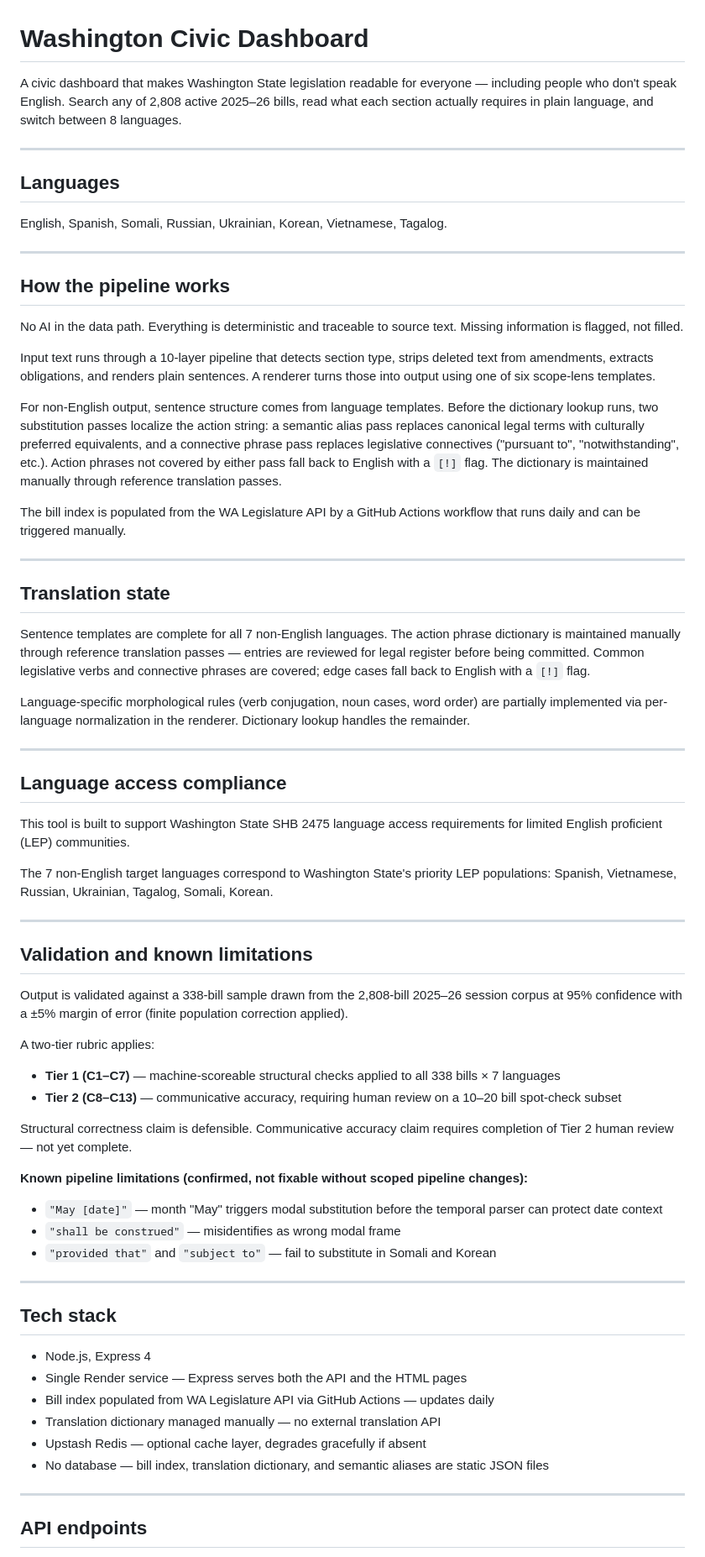
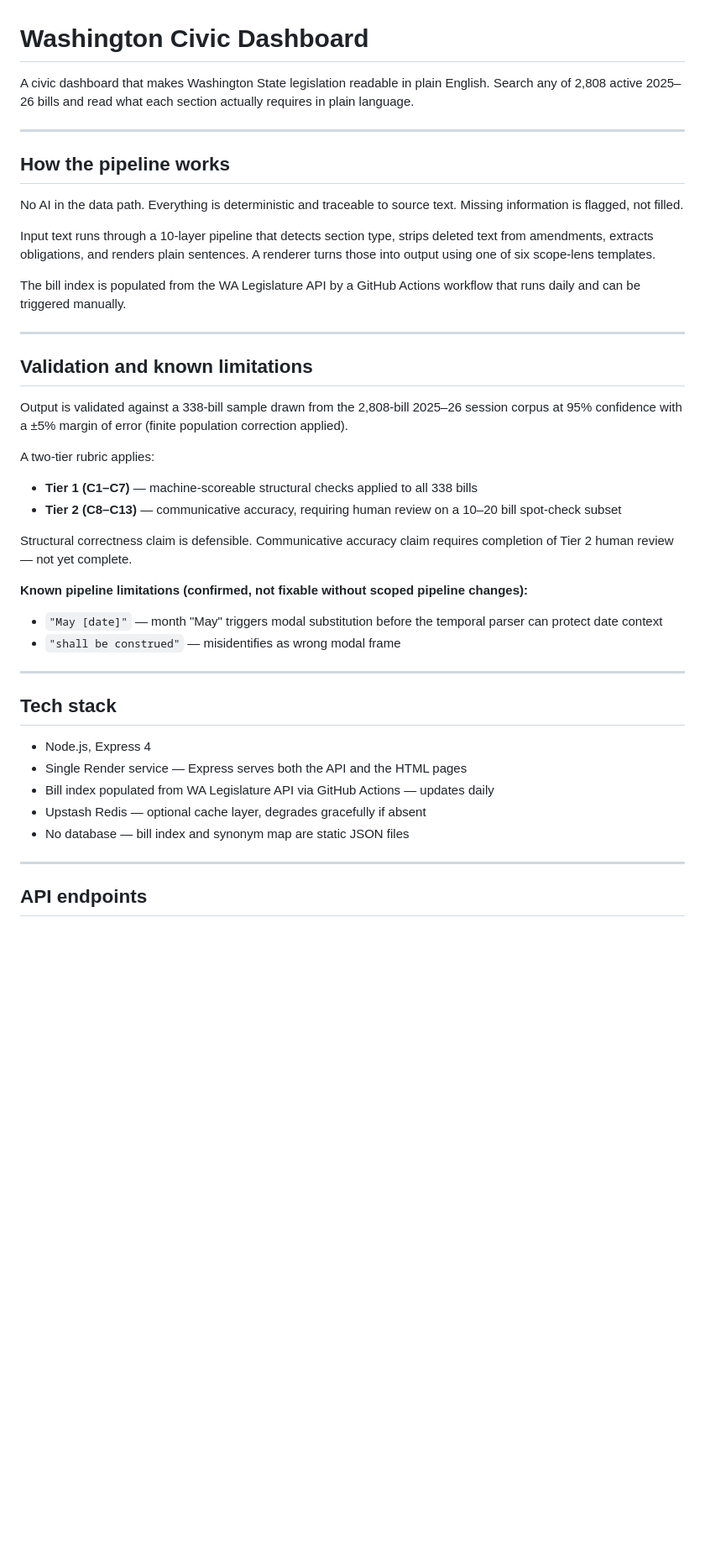
Before and after one commit to Mellieradpants/wa-civic-dashboard, a Markdown page: README.md, the part around one of its changes. Shown at 84% size. GitHub-like rendering; blank space fills up the shorter version.

Commit message:
Remove stale translation documentation from CLAUDE.md and README.md

```diff
--- a/README.md
+++ b/README.md
@@ -1,12 +1,6 @@
 # Washington Civic Dashboard
 
-A civic dashboard that makes Washington State legislation readable for everyone — including people who don't speak English. Search any of 2,808 active 2025–26 bills, read what each section actually requires in plain language, and switch between 8 languages.
-
----
-
-## Languages
-
-English, Spanish, Somali, Russian, Ukrainian, Korean, Vietnamese, Tagalog.
+A civic dashboard that makes Washington State legislation readable in plain English. Search any of 2,808 active 2025–26 bills and read what each section actually requires in plain language.
 
 ---
 
@@ -16,25 +10,7 @@ No AI in the data path. Everything is deterministic and traceable to source text
 
 Input text runs through a 10-layer pipeline that detects section type, strips deleted text from amendments, extracts obligations, and renders plain sentences. A renderer turns those into output using one of six scope-lens templates.
 
-For non-English output, sentence structure comes from language templates. Before the dictionary lookup runs, two substitution passes localize the action string: a semantic alias pass replaces canonical legal terms with culturally preferred equivalents, and a connective phrase pass replaces legislative connectives ("pursuant to", "notwithstanding", etc.). Action phrases not covered by either pass fall back to English with a `[!]` flag. The dictionary is maintained manually through reference translation passes.
-
 The bill index is populated from the WA Legislature API by a GitHub Actions workflow that runs daily and can be triggered manually.
-
----
-
-## Translation state
-
-Sentence templates are complete for all 7 non-English languages. The action phrase dictionary is maintained manually through reference translation passes — entries are reviewed for legal register before being committed. Common legislative verbs and connective phrases are covered; edge cases fall back to English with a `[!]` flag.
-
-Language-specific morphological rules (verb conjugation, noun cases, word order) are partially implemented via per-language normalization in the renderer. Dictionary lookup handles the remainder.
-
----
-
-## Language access compliance
-
-This tool is built to support Washington State SHB 2475 language access requirements for limited English proficient (LEP) communities.
-
-The 7 non-English target languages correspond to Washington State's priority LEP populations: Spanish, Vietnamese, Russian, Ukrainian, Tagalog, Somali, Korean.
 
 ---
 
@@ -44,7 +20,7 @@ Output is validated against a 338-bill sample drawn from the 2,808-bill 2025–2
 
 A two-tier rubric applies:
 
-- **Tier 1 (C1–C7)** — machine-scoreable structural checks applied to all 338 bills × 7 languages
+- **Tier 1 (C1–C7)** — machine-scoreable structural checks applied to all 338 bills
 - **Tier 2 (C8–C13)** — communicative accuracy, requiring human review on a 10–20 bill spot-check subset
 
 Structural correctness claim is defensible. Communicative accuracy claim requires completion of Tier 2 human review — not yet complete.
@@ -53,7 +29,6 @@ Structural correctness claim is defensible. Communicative accuracy claim require
 
 - `"May [date]"` — month "May" triggers modal substitution before the temporal parser can protect date context
 - `"shall be construed"` — misidentifies as wrong modal frame
-- `"provided that"` and `"subject to"` — fail to substitute in Somali and Korean
 
 ---
 
@@ -62,9 +37,8 @@ Structural correctness claim is defensible. Communicative accuracy claim require
 - Node.js, Express 4
 - Single Render service — Express serves both the API and the HTML pages
 - Bill index populated from WA Legislature API via GitHub Actions — updates daily
-- Translation dictionary managed manually — no external translation API
 - Upstash Redis — optional cache layer, degrades gracefully if absent
-- No database — bill index, translation dictionary, and semantic aliases are static JSON files
+- No database — bill index and synonym map are static JSON files
 
 ---
 
```
Also changed, not shown: other parts of README.md (+5 -11 lines), CLAUDE.md (+0 -24 lines).
